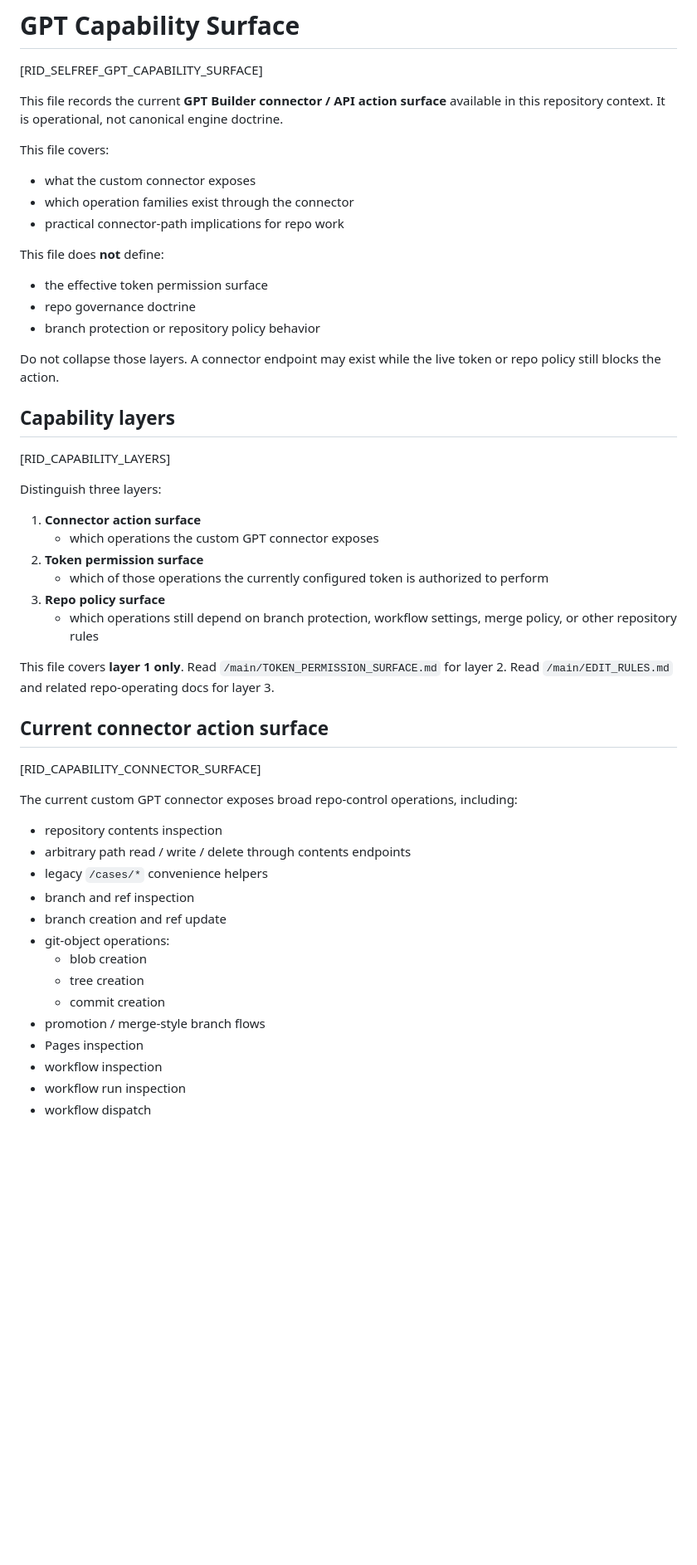
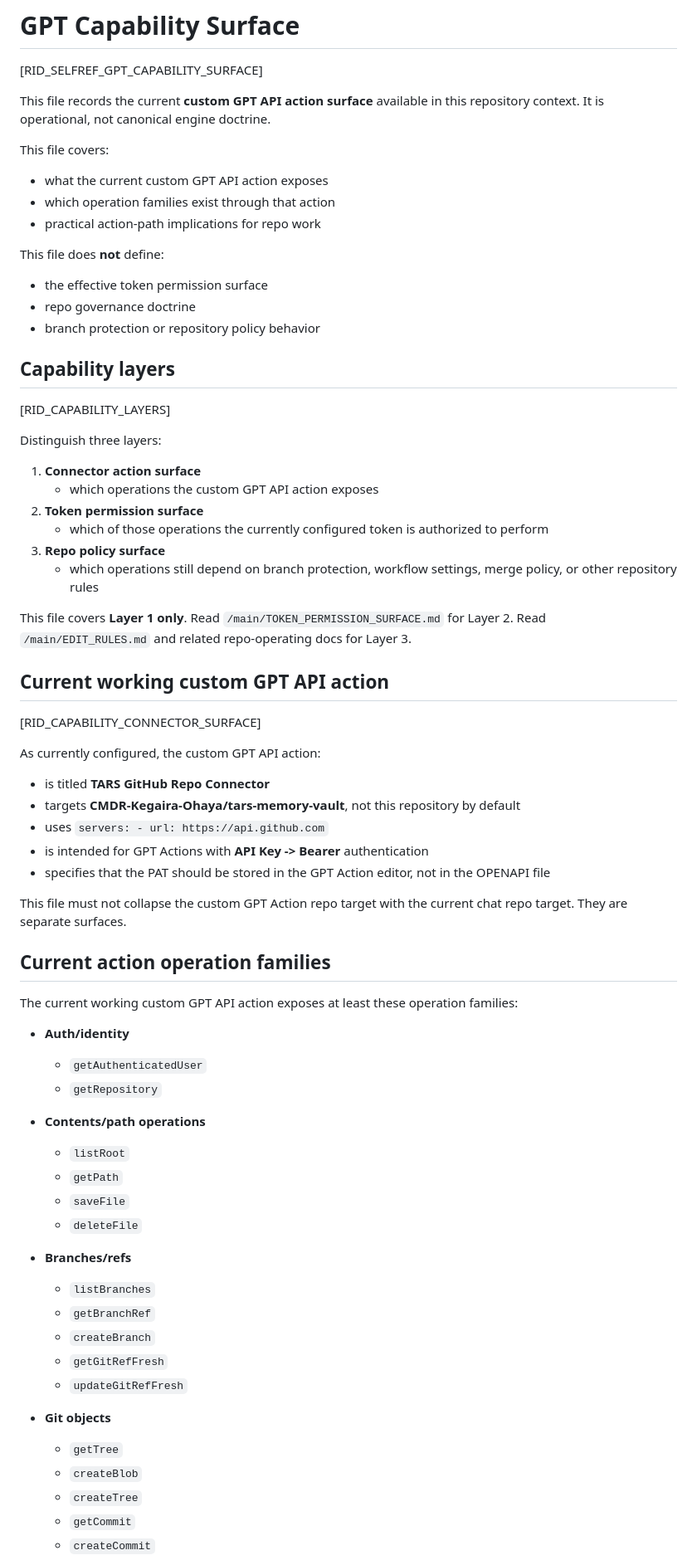
Before and after one commit to CMDR-Kegaira-Ohaya/gfe-engine-exp, a Markdown page: main/GPT_CAPABILITY_SURFACE.md, the part around one of its changes. Shown at 83% size. Drawn GitHub-style; blank space fills up the shorter version.

```diff
--- a/main/GPT_CAPABILITY_SURFACE.md
+++ b/main/GPT_CAPABILITY_SURFACE.md
@@ -1,54 +1,71 @@
 # GPT Capability Surface
 [RID_SELFREF_GPT_CAPABILITY_SURFACE]
 
-This file records the current **GPT Builder connector / API action surface** available in this repository context.
+This file records the current **custom GPT API action surface** available in this repository context.
 It is operational, not canonical engine doctrine.
 
 This file covers:
-- what the custom connector exposes
-- which operation families exist through the connector
-- practical connector-path implications for repo work
+- what the current custom GPT API action exposes
+- which operation families exist through that action
+- practical action-path implications for repo work
 
 This file does **not** define:
 - the effective token permission surface
 - repo governance doctrine
 - branch protection or repository policy behavior
 
-Do not collapse those layers.
-A connector endpoint may exist while the live token or repo policy still blocks the action.
-
 ## Capability layers
 [RID_CAPABILITY_LAYERS]
 
 Distinguish three layers:
-
 1. **Connector action surface**
-   - which operations the custom GPT connector exposes
+   - which operations the custom GPT API action exposes
 2. **Token permission surface**
    - which of those operations the currently configured token is authorized to perform
 3. **Repo policy surface**
    - which operations still depend on branch protection, workflow settings, merge policy, or other repository rules
 
-This file covers **layer 1 only**.
-Read `/main/TOKEN_PERMISSION_SURFACE.md` for layer 2.
-Read `/main/EDIT_RULES.md` and related repo-operating docs for layer 3.
+This file covers **Layer 1 only**.
+Read `/main/TOKEN_PERMISSION_SURFACE.md` for Layer 2.
+Read `/main/EDIT_RULES.md` and related repo-operating docs for Layer 3.
 
-## Current connector action surface
+## Current working custom GPT API action
 [RID_CAPABILITY_CONNECTOR_SURFACE]
 
-The current custom GPT connector exposes broad repo-control operations, including:
+As currently configured, the custom GPT API action:
+- is titled **TARS GitHub Repo Connector**
+- targets **CMDR-Kegaira-Ohaya/tars-memory-vault**, not this repository by default
+- uses `servers: - url: https://api.github.com`
+- is intended for GPT Actions with **API Key -> Bearer** authentication
+- specifies that the PAT should be stored in the GPT Action editor, not in the OPENAPI file
 
-- repository contents inspection
-- arbitrary path read / write / delete through contents endpoints
-- legacy `/cases/*` convenience helpers
-- branch and ref inspection
-- branch creation and ref update
-- git-object operations:
-  - blob creation
-  - tree creation
-  - commit creation
-- promotion / merge-style branch flows
-- Pages inspection
-- workflow inspection
-- workflow run inspection
-- workflow dispatch
+This file must not collapse the custom GPT Action repo target with the current chat repo target. They are separate surfaces.
+
+## Current action operation families
+
+The current working custom GPT API action exposes at least these operation families:
+
+- **Auth/identity**
+  - `getAuthenticatedUser`
+  - `getRepository`
+
+- **Contents/path operations**
+  - `listRoot`
+  - `getPath`
+  - `saveFile`
+  - `deleteFile`
+
+- **Branches/refs**
+  - `listBranches`
+  - `getBranchRef`
+  - `createBranch`
+  - `getGitRefFresh`
+  - `updateGitRefFresh`
+
+- **Git objects**
+  - `getTree`
+  - `createBlob`
+  - `createTree`
+  - `getCommit`
+  - `createCommit`
+
```
Also changed, not shown: other parts of main/GPT_CAPABILITY_SURFACE.md (+40 -35 lines).
